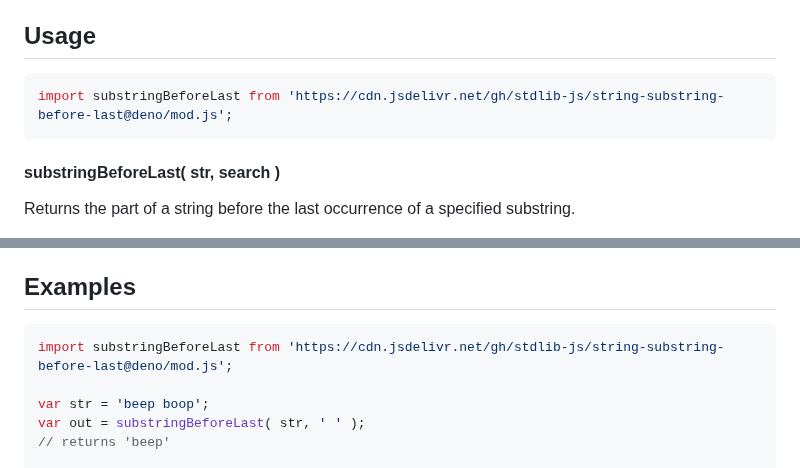
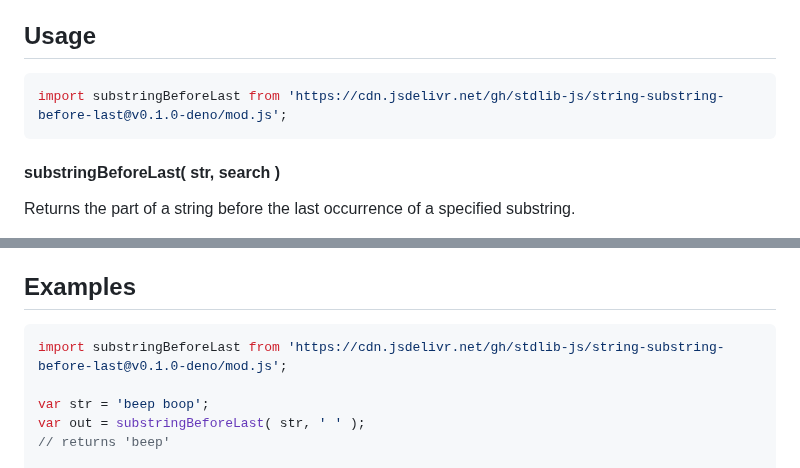
Before and after one commit to stdlib-js/string-substring-before-last, a Markdown page: README.md, 2 parts joined by grey strips. Rendered like a GitHub page.

Commit message:
Update README.md for Deno bundle v0.1.0

````diff
--- a/README.md
+++ b/README.md
@@ -52,7 +52,7 @@ limitations under the License.
 ## Usage
 
 ```javascript
-import substringBeforeLast from 'https://cdn.jsdelivr.net/gh/stdlib-js/string-substring-before-last@deno/mod.js';
+import substringBeforeLast from 'https://cdn.jsdelivr.net/gh/stdlib-js/string-substring-before-last@v0.1.0-deno/mod.js';
 ```
 
 #### substringBeforeLast( str, search )
@@ -94,7 +94,7 @@ out = substringBeforeLast( str, 'Boop' );
 <!-- eslint no-undef: "error" -->
 
 ```javascript
-import substringBeforeLast from 'https://cdn.jsdelivr.net/gh/stdlib-js/string-substring-before-last@deno/mod.js';
+import substringBeforeLast from 'https://cdn.jsdelivr.net/gh/stdlib-js/string-substring-before-last@v0.1.0-deno/mod.js';
 
 var str = 'beep boop';
 var out = substringBeforeLast( str, ' ' );
````
